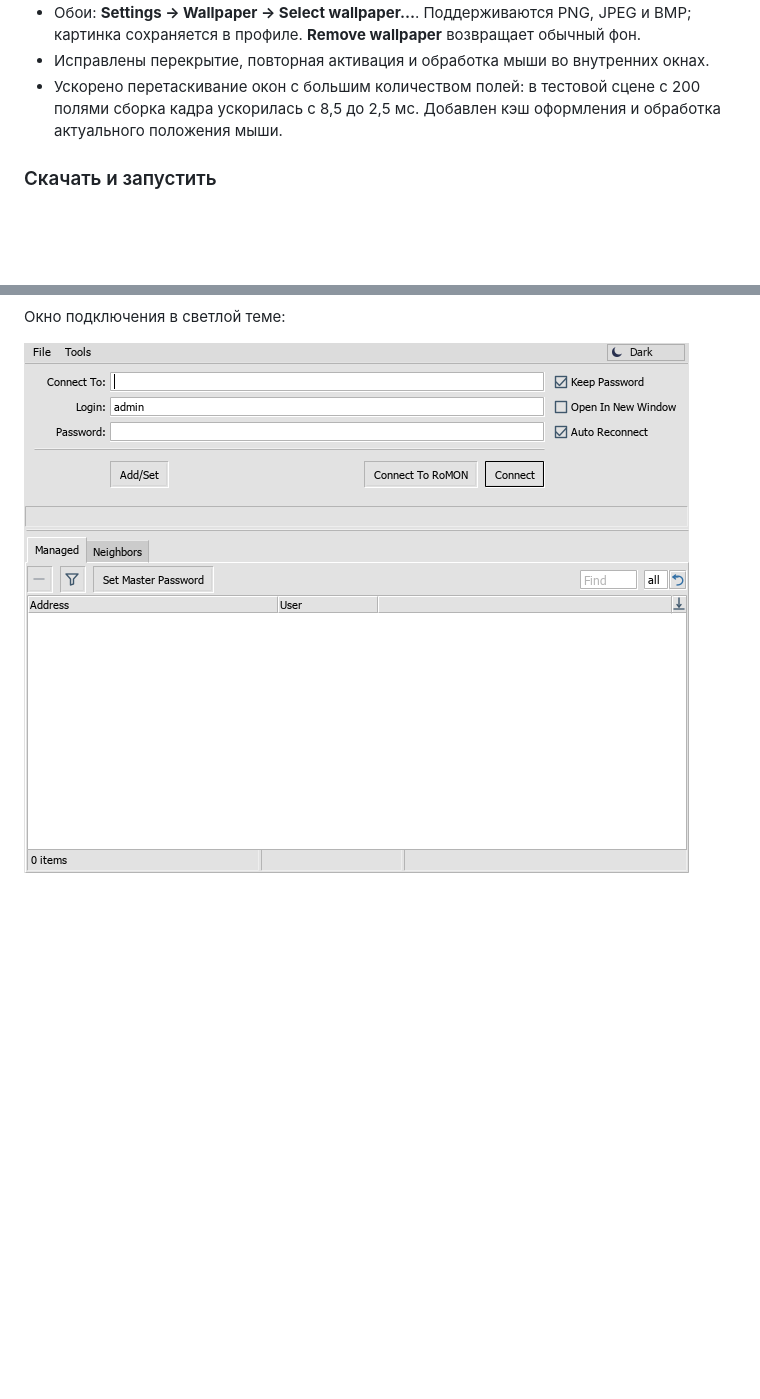
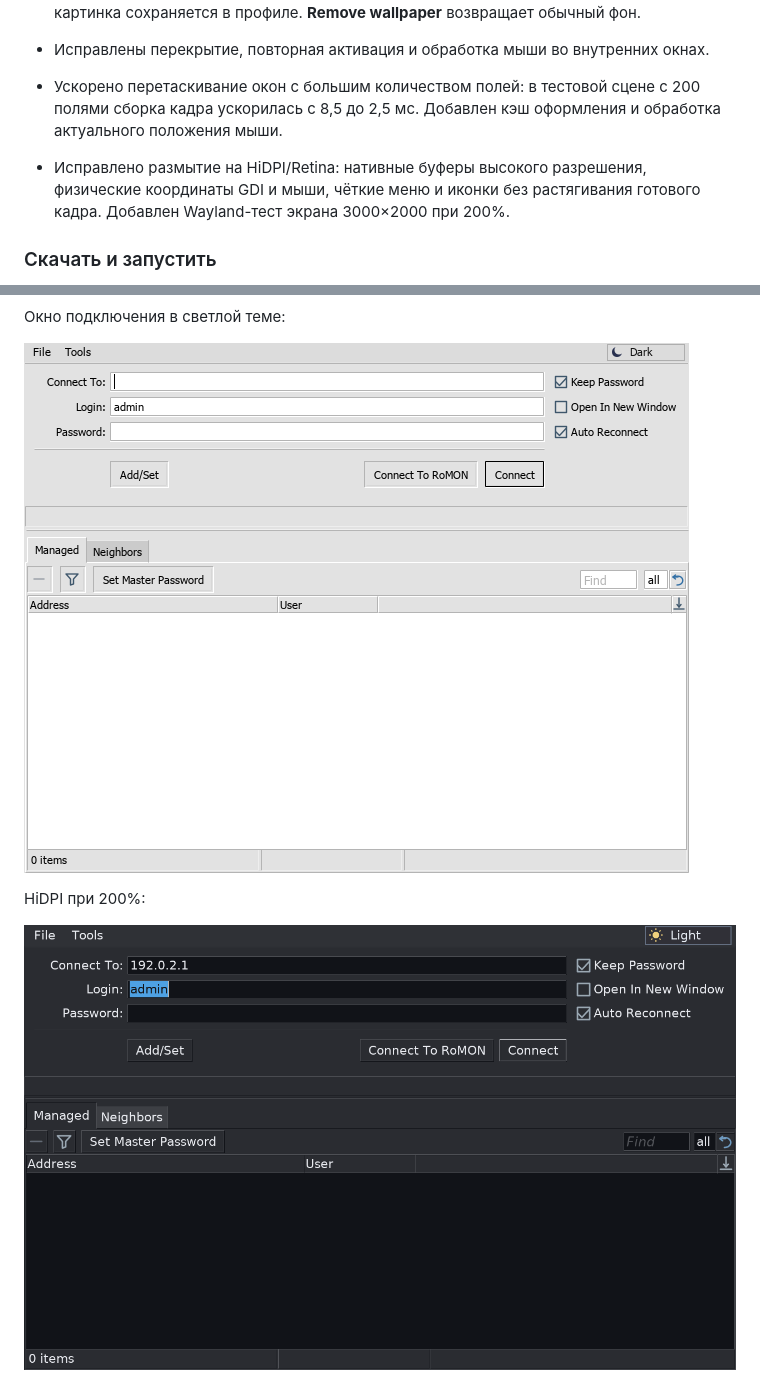
Before and after one commit to meizfl/winbox-recom, a Markdown page: docs/releases/v0.2.0-preview.3.md, 2 parts joined by grey strips. Drawn GitHub-style; pictures changed too: docs/screenshots/hidpi-2x.png (added); blank space fills up the shorter version.

```diff
--- a/docs/releases/v0.2.0-preview.2.md
+++ b/docs/releases/v0.2.0-preview.3.md
@@ -7,6 +7,8 @@
 - Обои: **Settings → Wallpaper → Select wallpaper…**. Поддерживаются PNG, JPEG и BMP; картинка сохраняется в профиле. **Remove wallpaper** возвращает обычный фон.
 - Исправлены перекрытие, повторная активация и обработка мыши во внутренних окнах.
 - Ускорено перетаскивание окон с большим количеством полей: в тестовой сцене с 200 полями сборка кадра ускорилась с 8,5 до 2,5 мс. Добавлен кэш оформления и обработка актуального положения мыши.
+
+- Исправлено размытие на HiDPI/Retina: нативные буферы высокого разрешения, физические координаты GDI и мыши, чёткие меню и иконки без растягивания готового кадра. Добавлен Wayland-тест экрана 3000×2000 при 200%.
 
 ### Скачать и запустить
 
@@ -32,4 +34,8 @@
 
 Окно подключения в светлой теме:
 
-![Светлая тема](https://raw.githubusercontent.com/meizfl/winbox-recom/v0.2.0-preview.2/docs/screenshots/light-login.png)
+![Светлая тема](https://raw.githubusercontent.com/meizfl/winbox-recom/v0.2.0-preview.3/docs/screenshots/light-login.png)
+
+HiDPI при 200%:
+
+![Нативная HiDPI-отрисовка](https://raw.githubusercontent.com/meizfl/winbox-recom/v0.2.0-preview.3/docs/screenshots/hidpi-2x.png)
```
Also changed, not shown: other parts of docs/releases/v0.2.0-preview.3.md (+2 -2 lines), README.md (+10 -0 lines), 11 other files.
